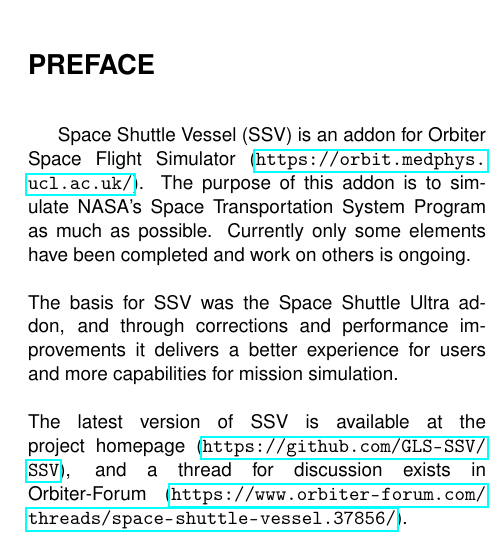
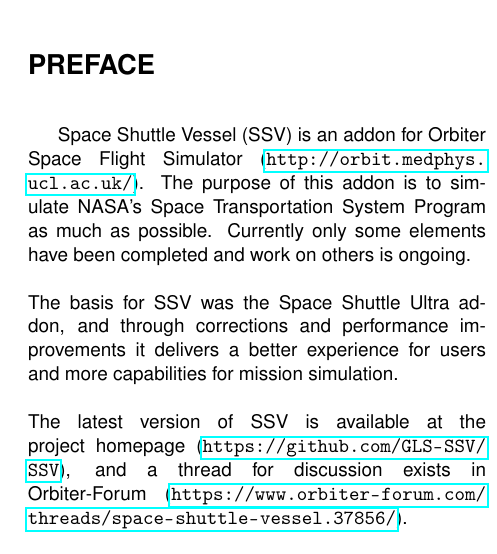
Before and after one commit to GLS-SSV/SSV, a LaTeX document (Doc/Space Shuttle Vessel/Space Shuttle Vessel Manual.tex, which reads Doc/Space Shuttle Vessel/PREFACE.tex): part of one column of page 3 of 64, cut so that both start at the same text. Compiled offline with pdfLaTeX.

Commit message:
corrected readme and Orbiter link

```diff
--- a/Doc/Space Shuttle Vessel/PREFACE.tex
+++ b/Doc/Space Shuttle Vessel/PREFACE.tex
@@ -4,7 +4,7 @@
 \section*{PREFACE}
 \begin{multicols*}{2}
 %\addcontentsline{toc}{section}{PREFACE}
-Space Shuttle Vessel (SSV) is an addon for Orbiter Space Flight Simulator (\url{https://orbit.medphys.ucl.ac.uk/}). The purpose of this addon is to simulate NASA's Space Transportation System Program as much as possible. Currently only some elements have been completed and work on others is ongoing.\\
+Space Shuttle Vessel (SSV) is an addon for Orbiter Space Flight Simulator (\url{http://orbit.medphys.ucl.ac.uk/}). The purpose of this addon is to simulate NASA's Space Transportation System Program as much as possible. Currently only some elements have been completed and work on others is ongoing.\\
 \\
 The basis for SSV was the Space Shuttle Ultra addon, and through corrections and performance improvements it delivers a better experience for users and more capabilities for mission simulation.\\
 \\
```
Also changed, not shown: README.md.
